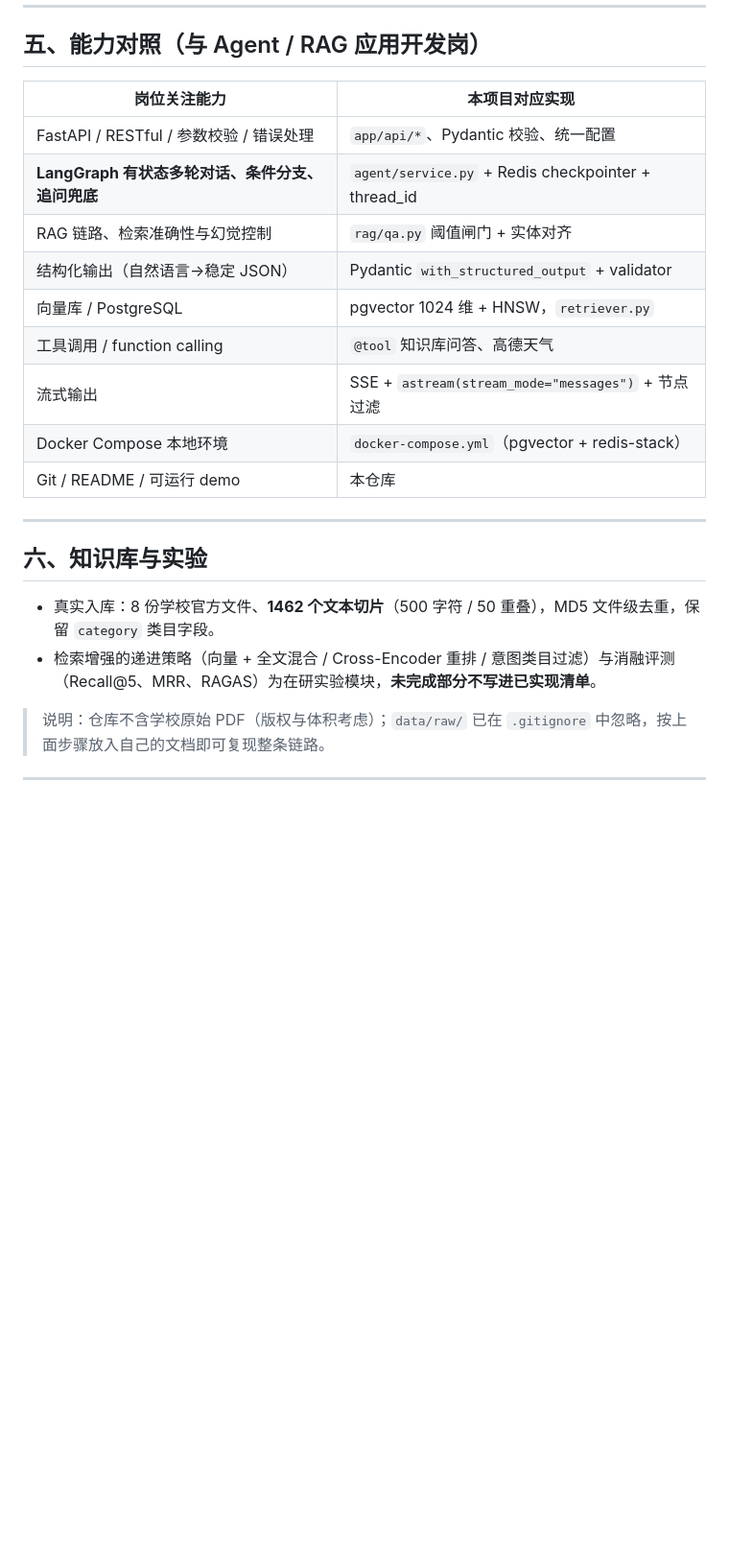
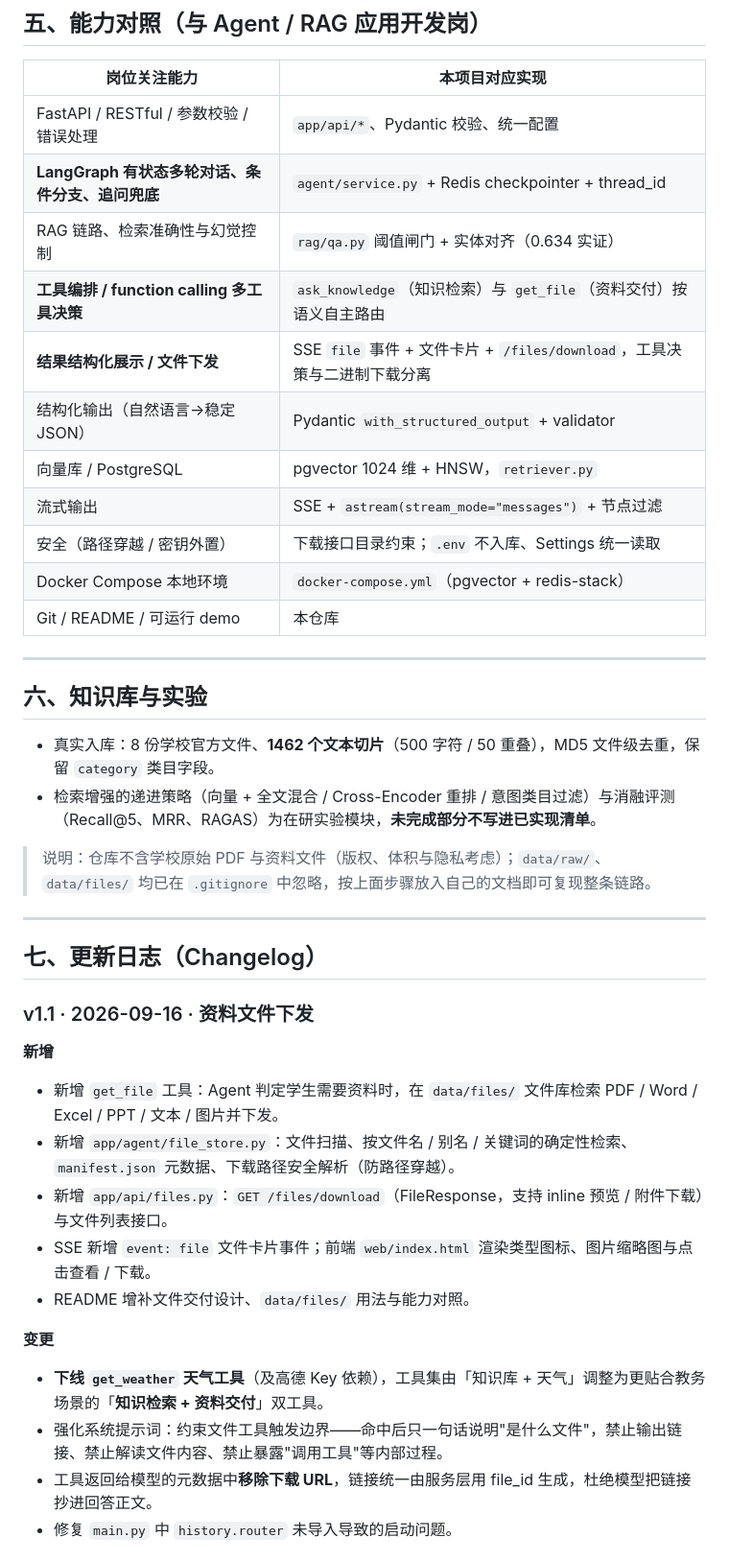
Before and after one commit to xfdcns/askusst, a Markdown page: README.md, the part around one of its changes. Shown at 96% size. Rendered like a GitHub page; blank space fills up the shorter version.

```diff
--- a/README.md
+++ b/README.md
@@ -137,11 +183,13 @@ curl -N -X POST http://localhost:8000/chat \
 | --- | --- |
 | FastAPI / RESTful / 参数校验 / 错误处理 | `app/api/*`、Pydantic 校验、统一配置 |
 | **LangGraph 有状态多轮对话、条件分支、追问兜底** | `agent/service.py` + Redis checkpointer + thread_id |
-| RAG 链路、检索准确性与幻觉控制 | `rag/qa.py` 阈值闸门 + 实体对齐 |
+| RAG 链路、检索准确性与幻觉控制 | `rag/qa.py` 阈值闸门 + 实体对齐（0.634 实证） |
+| **工具编排 / function calling 多工具决策** | `ask_knowledge`（知识检索）与 `get_file`（资料交付）按语义自主路由 |
+| **结果结构化展示 / 文件下发** | SSE `file` 事件 + 文件卡片 + `/files/download`，工具决策与二进制下载分离 |
 | 结构化输出（自然语言→稳定 JSON） | Pydantic `with_structured_output` + validator |
 | 向量库 / PostgreSQL | pgvector 1024 维 + HNSW，`retriever.py` |
-| 工具调用 / function calling | `@tool` 知识库问答、高德天气 |
 | 流式输出 | SSE + `astream(stream_mode="messages")` + 节点过滤 |
+| 安全（路径穿越 / 密钥外置） | 下载接口目录约束；`.env` 不入库、Settings 统一读取 |
 | Docker Compose 本地环境 | `docker-compose.yml`（pgvector + redis-stack） |
 | Git / README / 可运行 demo | 本仓库 |
 
@@ -152,6 +200,23 @@ curl -N -X POST http://localhost:8000/chat \
 - 真实入库：8 份学校官方文件、**1462 个文本切片**（500 字符 / 50 重叠），MD5 文件级去重，保留 `category` 类目字段。
 - 检索增强的递进策略（向量 + 全文混合 / Cross-Encoder 重排 / 意图类目过滤）与消融评测（Recall@5、MRR、RAGAS）为在研实验模块，**未完成部分不写进已实现清单**。
 
-> 说明：仓库不含学校原始 PDF（版权与体积考虑）；`data/raw/` 已在 `.gitignore` 中忽略，按上面步骤放入自己的文档即可复现整条链路。
+> 说明：仓库不含学校原始 PDF 与资料文件（版权、体积与隐私考虑）；`data/raw/`、`data/files/` 均已在 `.gitignore` 中忽略，按上面步骤放入自己的文档即可复现整条链路。
 
 ---
+
+## 七、更新日志（Changelog）
+
+### v1.1 · 2026-09-16 · 资料文件下发
+**新增**
+- 新增 `get_file` 工具：Agent 判定学生需要资料时，在 `data/files/` 文件库检索 PDF / Word / Excel / PPT / 文本 / 图片并下发。
+- 新增 `app/agent/file_store.py`：文件扫描、按文件名 / 别名 / 关键词的确定性检索、`manifest.json` 元数据、下载路径安全解析（防路径穿越）。
+- 新增 `app/api/files.py`：`GET /files/download`（FileResponse，支持 inline 预览 / 附件下载）与文件列表接口。
+- SSE 新增 `event: file` 文件卡片事件；前端 `web/index.html` 渲染类型图标、图片缩略图与点击查看 / 下载。
+- README 增补文件交付设计、`data/files/` 用法与能力对照。
+
+**变更**
+- **下线 `get_weather` 天气工具**（及高德 Key 依赖），工具集由「知识库 + 天气」调整为更贴合教务场景的「**知识检索 + 资料交付**」双工具。
+- 强化系统提示词：约束文件工具触发边界——命中后只一句话说明"是什么文件"，禁止输出链接、禁止解读文件内容、禁止暴露"调用工具"等内部过程。
+- 工具返回给模型的元数据中**移除下载 URL**，链接统一由服务层用 file_id 生成，杜绝模型把链接抄进回答正文。
+- 修复 `main.py` 中 `history.router` 未导入导致的启动问题。
+
```
Also changed, not shown: other parts of README.md (+74 -18 lines).
